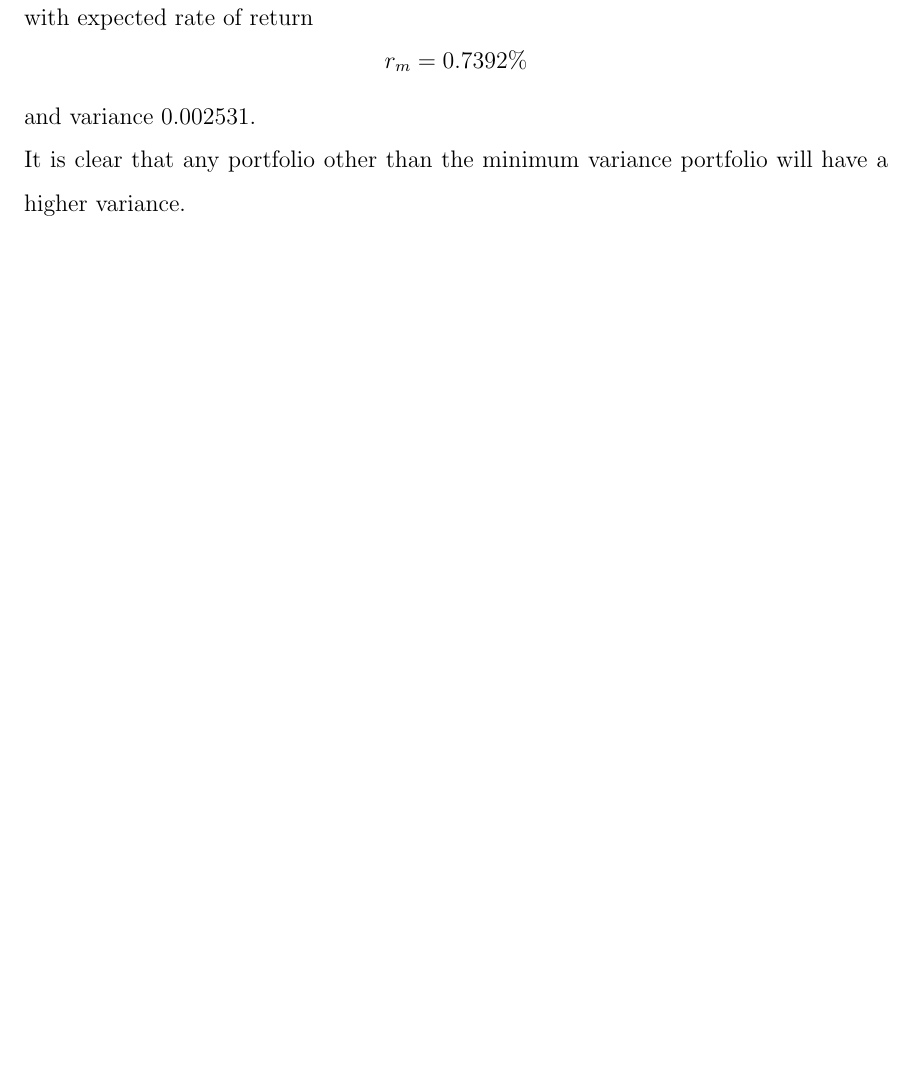
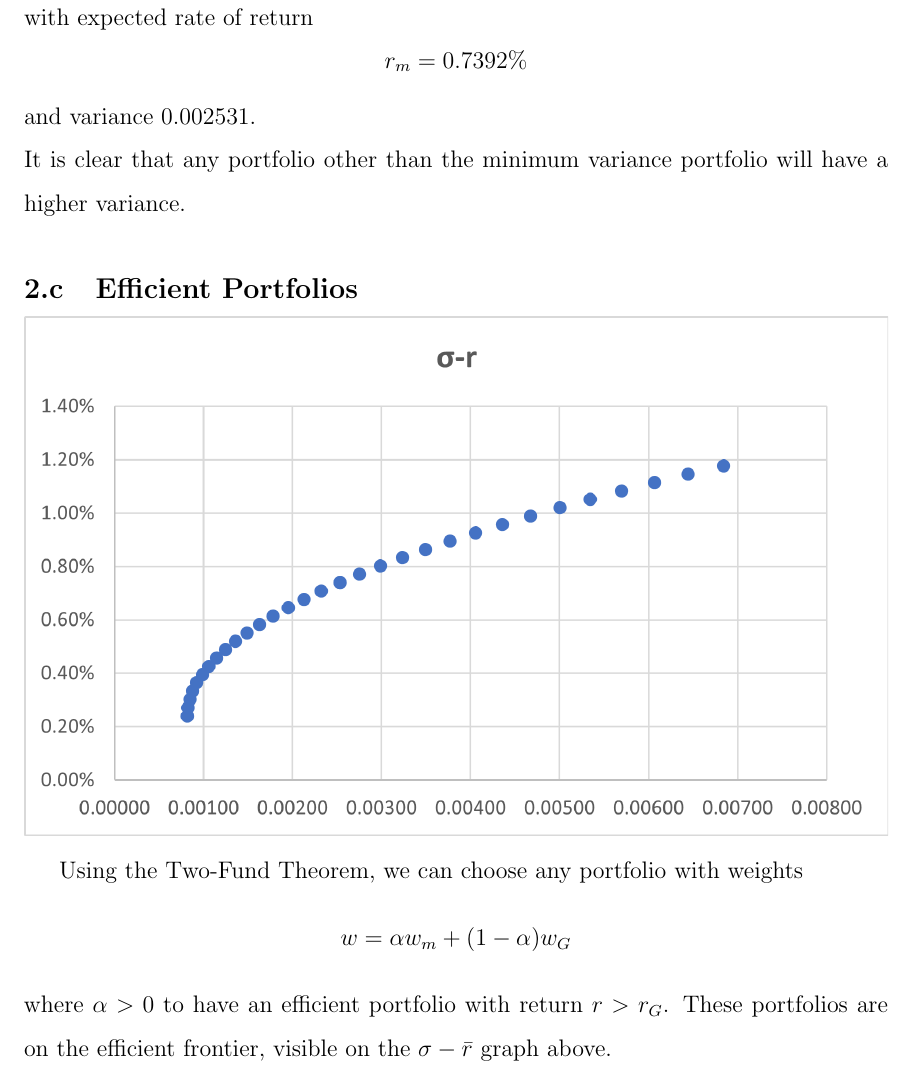
Before and after one commit to nus-wira/qf3101, a LaTeX problem sheet (assignment/report.tex): part of page 4 of 4, cut so that both start at the same text, the shorter picture padded with empty space. Compiled offline with pdfLaTeX.

Commit message:
[a.2] Complete

```diff
--- a/assignment/report.tex
+++ b/assignment/report.tex
@@ -95,4 +95,13 @@ and variance 0.002531.\\
 It is clear that any portfolio other than the minimum variance portfolio
 will have a higher variance.
 
+\subsection{Efficient Portfolios}
+\includegraphics*[width=\linewidth]{var-return.png}
+
+Using the Two-Fund Theorem, we can choose any portfolio with weights
+\[w = \alpha w_m + (1-\alpha)w_G\]
+where $\alpha > 0$ to have an efficient portfolio with return $r > r_G$.
+These portfolios are on the efficient frontier,
+visible on the $\sigma-\bar{r}$ graph above.
+
 \end{document}
```
Also changed, not shown: assignment/report.pdf.
